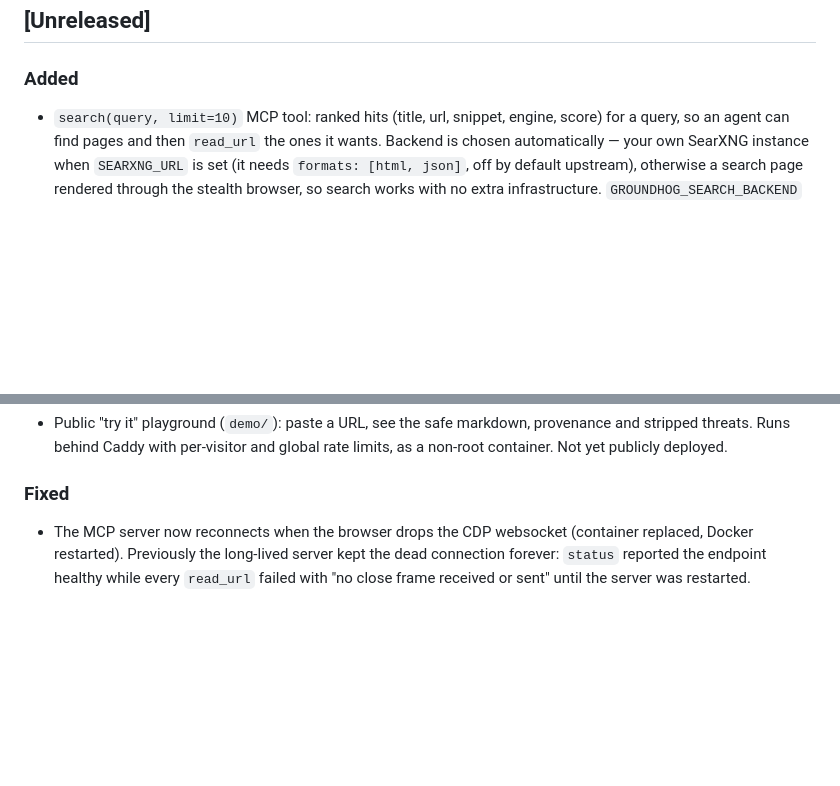
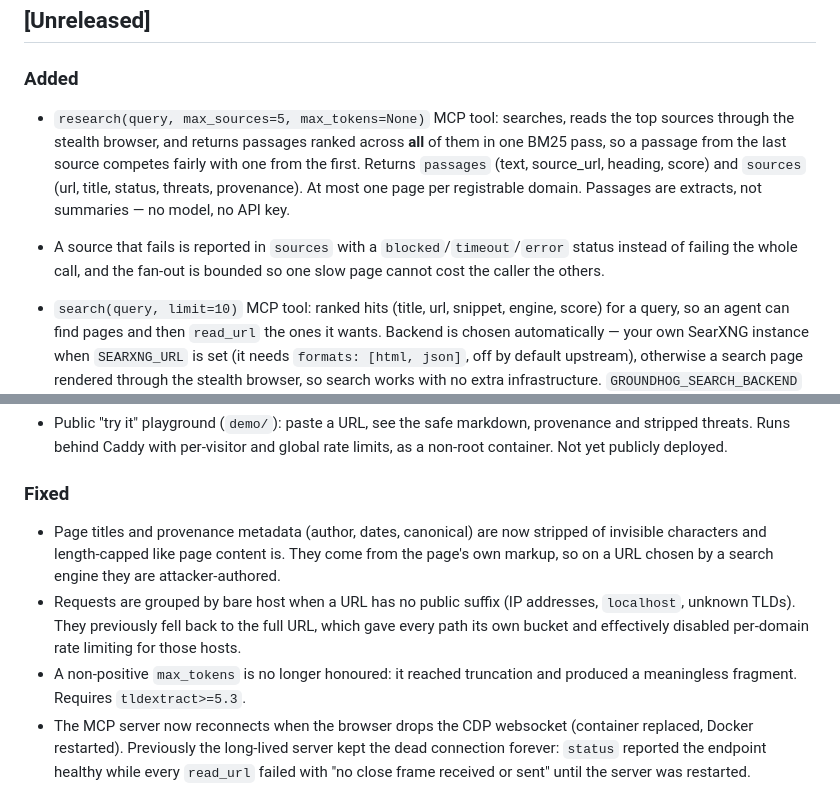
Before and after one commit to dmytrome/groundhog, a Markdown page: CHANGELOG.md, 2 parts joined by grey strips. Rendered like a GitHub page; blank space fills up the shorter version.

```diff
--- a/CHANGELOG.md
+++ b/CHANGELOG.md
@@ -7,6 +7,16 @@ All notable changes to this project are documented here. The format is based on
 ## [Unreleased]
 
 ### Added
+
+- `research(query, max_sources=5, max_tokens=None)` MCP tool: searches, reads the top
+  sources through the stealth browser, and returns passages ranked across **all** of them in
+  one BM25 pass, so a passage from the last source competes fairly with one from the first.
+  Returns `passages` (text, source_url, heading, score) and `sources` (url, title, status,
+  threats, provenance). At most one page per registrable domain. Passages are extracts, not
+  summaries — no model, no API key.
+- A source that fails is reported in `sources` with a `blocked`/`timeout`/`error` status
+  instead of failing the whole call, and the fan-out is bounded so one slow page cannot cost
+  the caller the others.
 
 - `search(query, limit=10)` MCP tool: ranked hits (title, url, snippet, engine, score) for a
   query, so an agent can find pages and then `read_url` the ones it wants. Backend is chosen
@@ -32,6 +42,14 @@ All notable changes to this project are documented here. The format is based on
 
 ### Fixed
 
+- Page titles and provenance metadata (author, dates, canonical) are now stripped of
+  invisible characters and length-capped like page content is. They come from the page's own
+  markup, so on a URL chosen by a search engine they are attacker-authored.
+- Requests are grouped by bare host when a URL has no public suffix (IP addresses,
+  `localhost`, unknown TLDs). They previously fell back to the full URL, which gave every
+  path its own bucket and effectively disabled per-domain rate limiting for those hosts.
+- A non-positive `max_tokens` is no longer honoured: it reached truncation and produced a
+  meaningless fragment. Requires `tldextract>=5.3`.
 - The MCP server now reconnects when the browser drops the CDP websocket (container
   replaced, Docker restarted). Previously the long-lived server kept the dead
   connection forever: `status` reported the endpoint healthy while every `read_url`
```
Also changed, not shown: README.md (+24 -1 lines).
